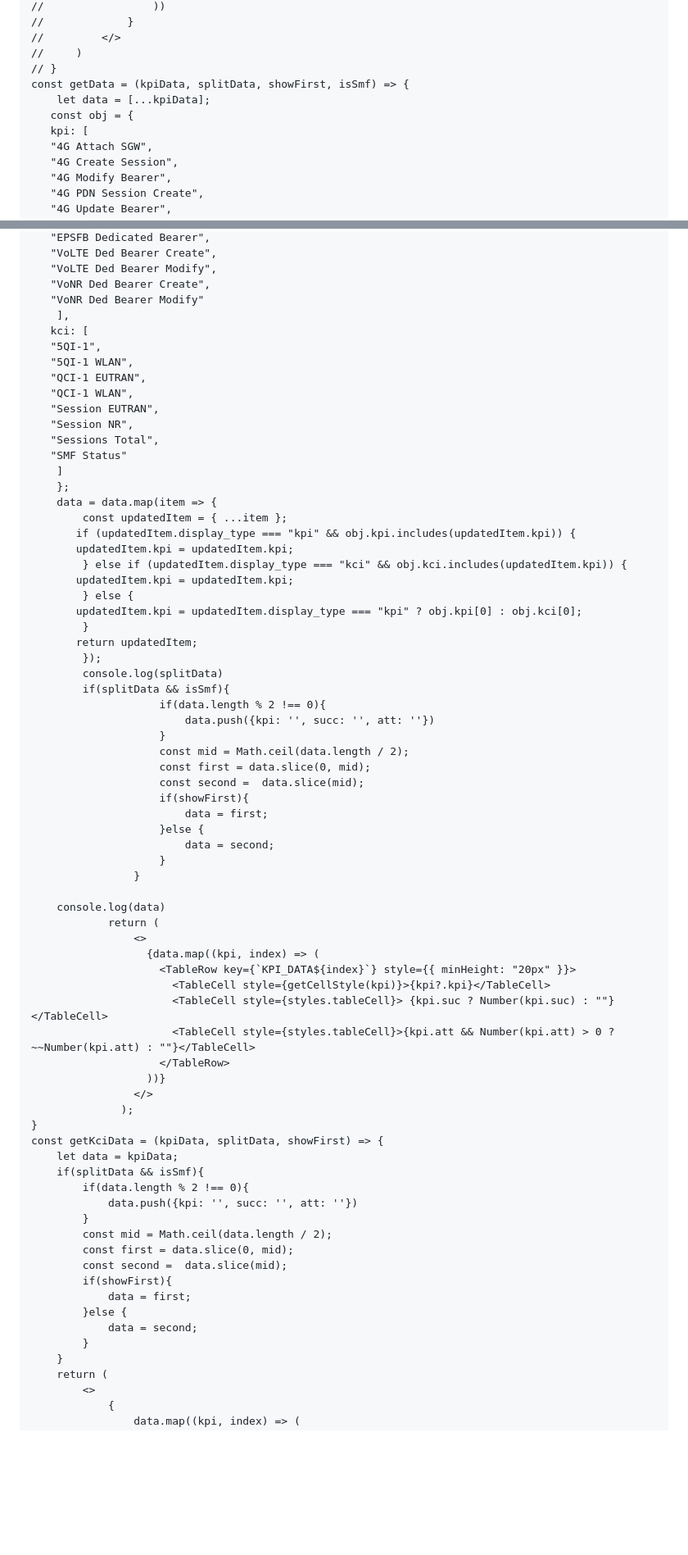
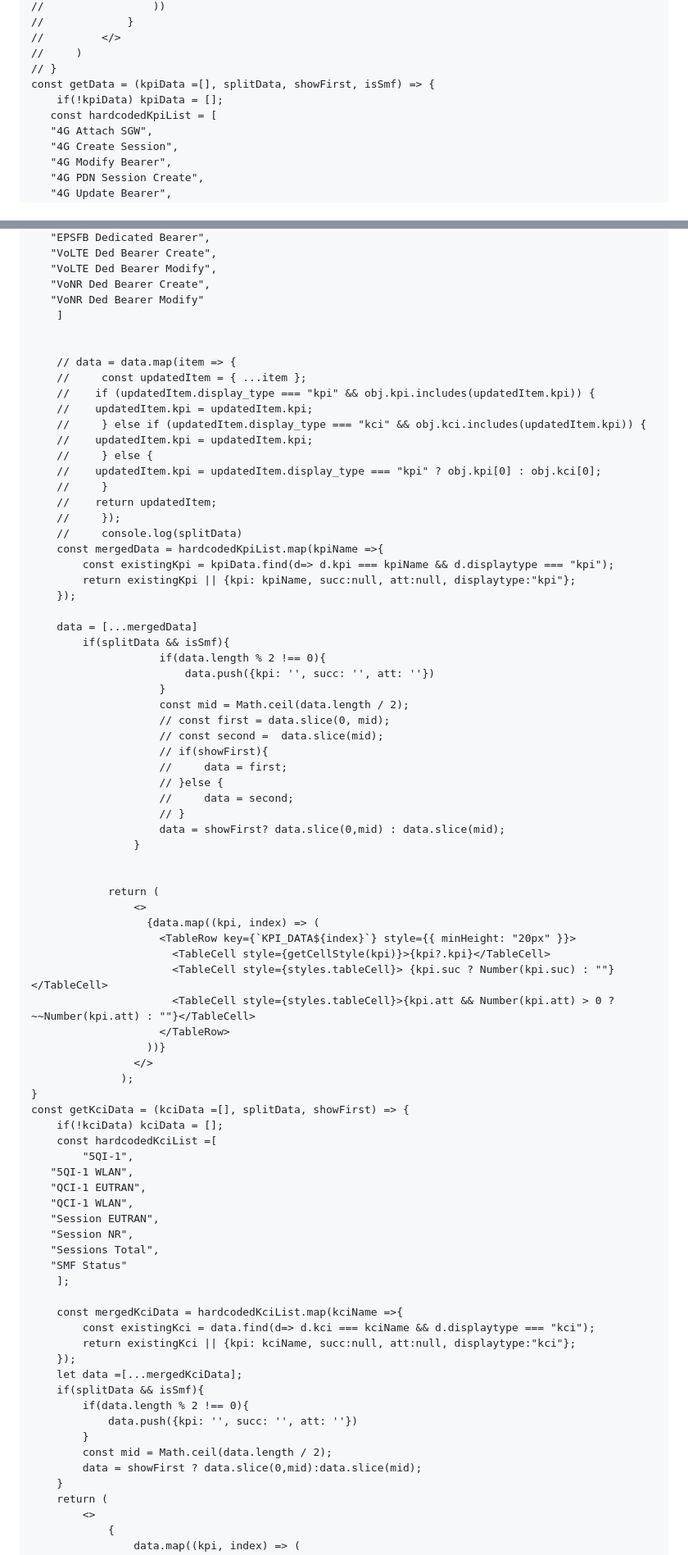
Before and after one commit to narahari27/Javascriptmastered, a Markdown page: README.md, 2 parts joined by grey strips. Shown at 82% size. Drawn GitHub-style; blank space fills up the shorter version.

```diff
--- a/README.md
+++ b/README.md
@@ -199,10 +199,9 @@ const KPIModalContent = React.memo(({ node, data, isSmf, nest, hideNest = false
     //         </>
     //     )
     // }
-    const getData = (kpiData, splitData, showFirst, isSmf) => {
-        let data = [...kpiData];
-       const obj = {
-       kpi: [
+    const getData = (kpiData =[], splitData, showFirst, isSmf) => {
+        if(!kpiData) kpiData = [];
+       const hardcodedKpiList = [
        "4G Attach SGW",
        "4G Create Session",
        "4G Modify Bearer",
@@ -238,45 +237,43 @@ const KPIModalContent = React.memo(({ node, data, isSmf, nest, hideNest = false
        "VoLTE Ded Bearer Modify",
        "VoNR Ded Bearer Create",
        "VoNR Ded Bearer Modify"
-        ],
-       kci: [
-       "5QI-1",
-       "5QI-1 WLAN",
-       "QCI-1 EUTRAN",
-       "QCI-1 WLAN",
-       "Session EUTRAN",
-       "Session NR",
-       "Sessions Total",
-       "SMF Status"
         ]
-        };
-        data = data.map(item => {
-            const updatedItem = { ...item };
-           if (updatedItem.display_type === "kpi" && obj.kpi.includes(updatedItem.kpi)) {
-           updatedItem.kpi = updatedItem.kpi;
-            } else if (updatedItem.display_type === "kci" && obj.kci.includes(updatedItem.kpi)) {
-           updatedItem.kpi = updatedItem.kpi;
-            } else {
-           updatedItem.kpi = updatedItem.display_type === "kpi" ? obj.kpi[0] : obj.kci[0];
-            }
-           return updatedItem;
-            });
-            console.log(splitData)
+
+
+        // data = data.map(item => {
+        //     const updatedItem = { ...item };
+        //    if (updatedItem.display_type === "kpi" && obj.kpi.includes(updatedItem.kpi)) {
+        //    updatedItem.kpi = updatedItem.kpi;
+        //     } else if (updatedItem.display_type === "kci" && obj.kci.includes(updatedItem.kpi)) {
+        //    updatedItem.kpi = updatedItem.kpi;
+        //     } else {
+        //    updatedItem.kpi = updatedItem.display_type === "kpi" ? obj.kpi[0] : obj.kci[0];
+        //     }
+        //    return updatedItem;
+        //     });
+        //     console.log(splitData)
+        const mergedData = hardcodedKpiList.map(kpiName =>{
+            const existingKpi = kpiData.find(d=> d.kpi === kpiName && d.displaytype === "kpi");
+            return existingKpi || {kpi: kpiName, succ:null, att:null, displaytype:"kpi"};
+        });
+
+        data = [...mergedData]
             if(splitData && isSmf){
                         if(data.length % 2 !== 0){
                             data.push({kpi: '', succ: '', att: ''})
                         }
                         const mid = Math.ceil(data.length / 2);
-                        const first = data.slice(0, mid);
-                        const second =  data.slice(mid);
-                        if(showFirst){
-                            data = first;
-                        }else {
-                            data = second;
-                        }
+                        // const first = data.slice(0, mid);
+                        // const second =  data.slice(mid);
+                        // if(showFirst){
+                        //     data = first;
+                        // }else {
+                        //     data = second;
+                        // }
+                        data = showFirst? data.slice(0,mid) : data.slice(mid);
                     }
 
-        console.log(data)
+
                 return (
                     <>
                       {data.map((kpi, index) => (
@@ -289,20 +286,30 @@ const KPIModalContent = React.memo(({ node, data, isSmf, nest, hideNest = false
                     </>
                   );
     }
-    const getKciData = (kpiData, splitData, showFirst) => {
-        let data = kpiData;
+    const getKciData = (kciData =[], splitData, showFirst) => {
+        if(!kciData) kciData = [];
+        const hardcodedKciList =[
+            "5QI-1",
+       "5QI-1 WLAN",
+       "QCI-1 EUTRAN",
+       "QCI-1 WLAN",
+       "Session EUTRAN",
+       "Session NR",
+       "Sessions Total",
+       "SMF Status"
+        ];
+
+        const mergedKciData = hardcodedKciList.map(kciName =>{
+            const existingKci = data.find(d=> d.kci === kciName && d.displaytype === "kci");
+            return existingKci || {kpi: kciName, succ:null, att:null, displaytype:"kci"};
+        });
+        let data =[...mergedKciData];
         if(splitData && isSmf){
             if(data.length % 2 !== 0){
                 data.push({kpi: '', succ: '', att: ''})
             }
             const mid = Math.ceil(data.length / 2);
-            const first = data.slice(0, mid);
-            const second =  data.slice(mid);
-            if(showFirst){
-                data = first;
-            }else {
-                data = second;
-            }
+            data = showFirst ? data.slice(0,mid):data.slice(mid);
         }
         return (
             <>
```
